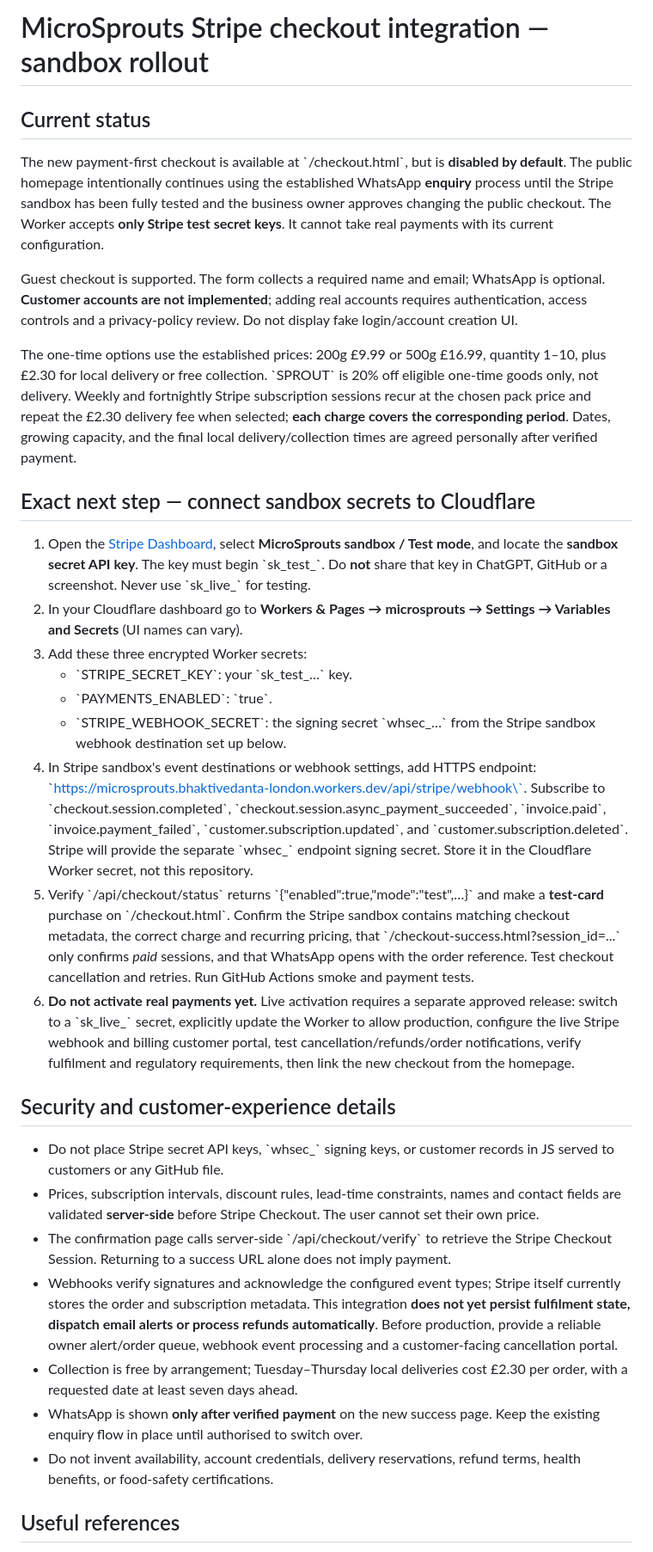
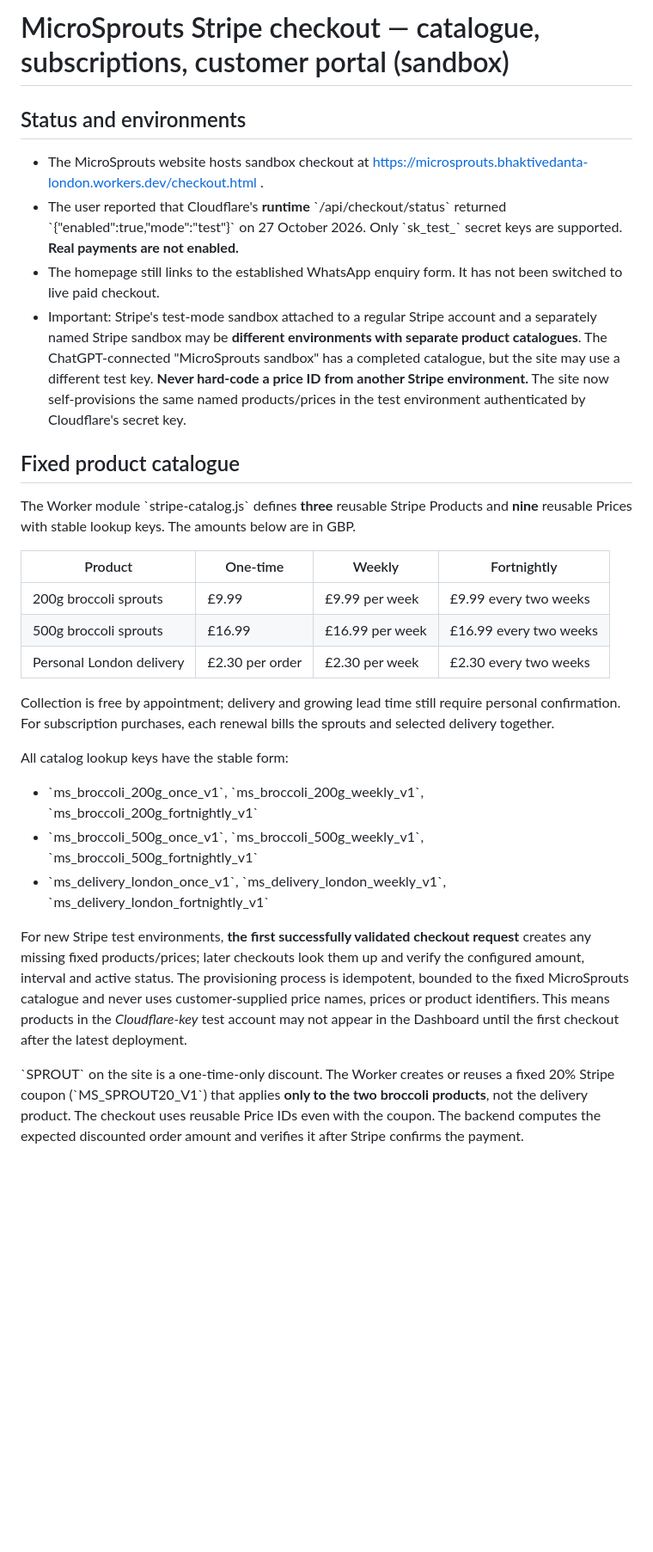
Before and after one commit to BlissLondon108/microsprouts-website, a Markdown page: PAYMENTS_SETUP.md, the part around one of its changes. Shown at 86% size. GitHub-like rendering; blank space fills up the shorter version.

Commit message:
Document reusable catalogue, account-specific sandbox provisioning and Stripe subscription portal

```diff
--- a/PAYMENTS_SETUP.md
+++ b/PAYMENTS_SETUP.md
@@ -1,39 +1,30 @@
-# MicroSprouts Stripe checkout integration — sandbox rollout
+# MicroSprouts Stripe checkout — catalogue, subscriptions, customer portal (sandbox)
 
-## Current status
+## Status and environments
 
-The new payment-first checkout is available at \`/checkout.html\`, but is **disabled by default**. The public homepage intentionally continues using the established WhatsApp **enquiry** process until the Stripe sandbox has been fully tested and the business owner approves changing the public checkout. The Worker accepts **only Stripe test secret keys**. It cannot take real payments with its current configuration.
+- The MicroSprouts website hosts sandbox checkout at https://microsprouts.bhaktivedanta-london.workers.dev/checkout.html .
+- The user reported that Cloudflare's **runtime** \`/api/checkout/status\` returned \`{"enabled":true,"mode":"test"}\` on 27 October 2026. Only \`sk_test_\` secret keys are supported. **Real payments are not enabled.**
+- The homepage still links to the established WhatsApp enquiry form. It has not been switched to live paid checkout.
+- Important: Stripe's test-mode sandbox attached to a regular Stripe account and a separately named Stripe sandbox may be **different environments with separate product catalogues**. The ChatGPT-connected "MicroSprouts sandbox" has a completed catalogue, but the site may use a different test key. **Never hard-code a price ID from another Stripe environment.** The site now self-provisions the same named products/prices in the test environment authenticated by Cloudflare's secret key.
 
-Guest checkout is supported. The form collects a required name and email; WhatsApp is optional. **Customer accounts are not implemented**; adding real accounts requires authentication, access controls and a privacy-policy review. Do not display fake login/account creation UI.
+## Fixed product catalogue
 
-The one-time options use the established prices: 200g £9.99 or 500g £16.99, quantity 1–10, plus £2.30 for local delivery or free collection. \`SPROUT\` is 20% off eligible one-time goods only, not delivery. Weekly and fortnightly Stripe subscription sessions recur at the chosen pack price and repeat the £2.30 delivery fee when selected; **each charge covers the corresponding period**. Dates, growing capacity, and the final local delivery/collection times are agreed personally after verified payment.
+The Worker module \`stripe-catalog.js\` defines **three** reusable Stripe Products and **nine** reusable Prices with stable lookup keys. The amounts below are in GBP.
 
-## Exact next step — connect sandbox secrets to Cloudflare
+| Product | One-time | Weekly | Fortnightly |
+| --- | --- | --- | --- |
+| 200g broccoli sprouts | £9.99 | £9.99 per week | £9.99 every two weeks |
+| 500g broccoli sprouts | £16.99 | £16.99 per week | £16.99 every two weeks |
+| Personal London delivery | £2.30 per order | £2.30 per week | £2.30 every two weeks |
 
-1. Open the [Stripe Dashboard](https://dashboard.stripe.com/), select **MicroSprouts sandbox / Test mode**, and locate the **sandbox secret API key**. The key must begin \`sk_test_\`. Do **not** share that key in ChatGPT, GitHub or a screenshot. Never use \`sk_live_\` for testing.
-2. In your Cloudflare dashboard go to **Workers & Pages → microsprouts → Settings → Variables and Secrets** (UI names can vary).
-3. Add these three encrypted Worker secrets:
-   - \`STRIPE_SECRET_KEY\`: your \`sk_test_…\` key.
-   - \`PAYMENTS_ENABLED\`: \`true\`.
-   - \`STRIPE_WEBHOOK_SECRET\`: the signing secret \`whsec_…\` from the Stripe sandbox webhook destination set up below.
-4. In Stripe sandbox's event destinations or webhook settings, add HTTPS endpoint:
-   \`https://microsprouts.bhaktivedanta-london.workers.dev/api/stripe/webhook\`.
-   Subscribe to \`checkout.session.completed\`, \`checkout.session.async_payment_succeeded\`,
-   \`invoice.paid\`, \`invoice.payment_failed\`,
-   \`customer.subscription.updated\`, and \`customer.subscription.deleted\`.
-   Stripe will provide the separate \`whsec_\` endpoint signing secret. Store it in the Cloudflare Worker secret, not this repository.
-5. Verify \`/api/checkout/status\` returns \`{"enabled":true,"mode":"test",…}\` and make a **test-card** purchase on \`/checkout.html\`. Confirm the Stripe sandbox contains matching checkout metadata, the correct charge and recurring pricing, that \`/checkout-success.html?session_id=...\` only confirms *paid* sessions, and that WhatsApp opens with the order reference. Test checkout cancellation and retries. Run GitHub Actions smoke and payment tests.
-6. **Do not activate real payments yet.** Live activation requires a separate approved release: switch to a \`sk_live_\` secret, explicitly update the Worker to allow production, configure the live Stripe webhook and billing customer portal, test cancellation/refunds/order notifications, verify fulfilment and regulatory requirements, then link the new checkout from the homepage.
+Collection is free by appointment; delivery and growing lead time still require personal confirmation. For subscription purchases, each renewal bills the sprouts and selected delivery together.
 
-## Security and customer-experience details
+All catalog lookup keys have the stable form:
+- \`ms_broccoli_200g_once_v1\`, \`ms_broccoli_200g_weekly_v1\`, \`ms_broccoli_200g_fortnightly_v1\`
+- \`ms_broccoli_500g_once_v1\`, \`ms_broccoli_500g_weekly_v1\`, \`ms_broccoli_500g_fortnightly_v1\`
+- \`ms_delivery_london_once_v1\`, \`ms_delivery_london_weekly_v1\`, \`ms_delivery_london_fortnightly_v1\`
 
-- Do not place Stripe secret API keys, \`whsec_\` signing keys, or customer records in JS served to customers or any GitHub file.
-- Prices, subscription intervals, discount rules, lead-time constraints, names and contact fields are validated **server-side** before Stripe Checkout. The user cannot set their own price.
-- The confirmation page calls server-side \`/api/checkout/verify\` to retrieve the Stripe Checkout Session. Returning to a success URL alone does not imply payment.
-- Webhooks verify signatures and acknowledge the configured event types; Stripe itself currently stores the order and subscription metadata. This integration **does not yet persist fulfilment state, dispatch email alerts or process refunds automatically**. Before production, provide a reliable owner alert/order queue, webhook event processing and a customer-facing cancellation portal.
-- Collection is free by arrangement; Tuesday–Thursday local deliveries cost £2.30 per order, with a requested date at least seven days ahead.
-- WhatsApp is shown **only after verified payment** on the new success page. Keep the existing enquiry flow in place until authorised to switch over.
-- Do not invent availability, account credentials, delivery reservations, refund terms, health benefits, or food-safety certifications.
+For new Stripe test environments, **the first successfully validated checkout request** creates any missing fixed products/prices; later checkouts look them up and verify the configured amount, interval and active status. The provisioning process is idempotent, bounded to the fixed MicroSprouts catalogue and never uses customer-supplied price names, prices or product identifiers. This means products in the *Cloudflare-key* test account may not appear in the Dashboard until the first checkout after the latest deployment.
 
-## Useful references
+\`SPROUT\` on the site is a one-time-only discount. The Worker creates or reuses a fixed 20% Stripe coupon (\`MS_SPROUT20_V1\`) that applies **only to the two broccoli products**, not the delivery product. The checkout uses reusable Price IDs even with the coupon. The backend computes the expected discounted order amount and verifies it after Stripe confirms the payment.
 
```
Also changed, not shown: other parts of PAYMENTS_SETUP.md (+39 -8 lines).
